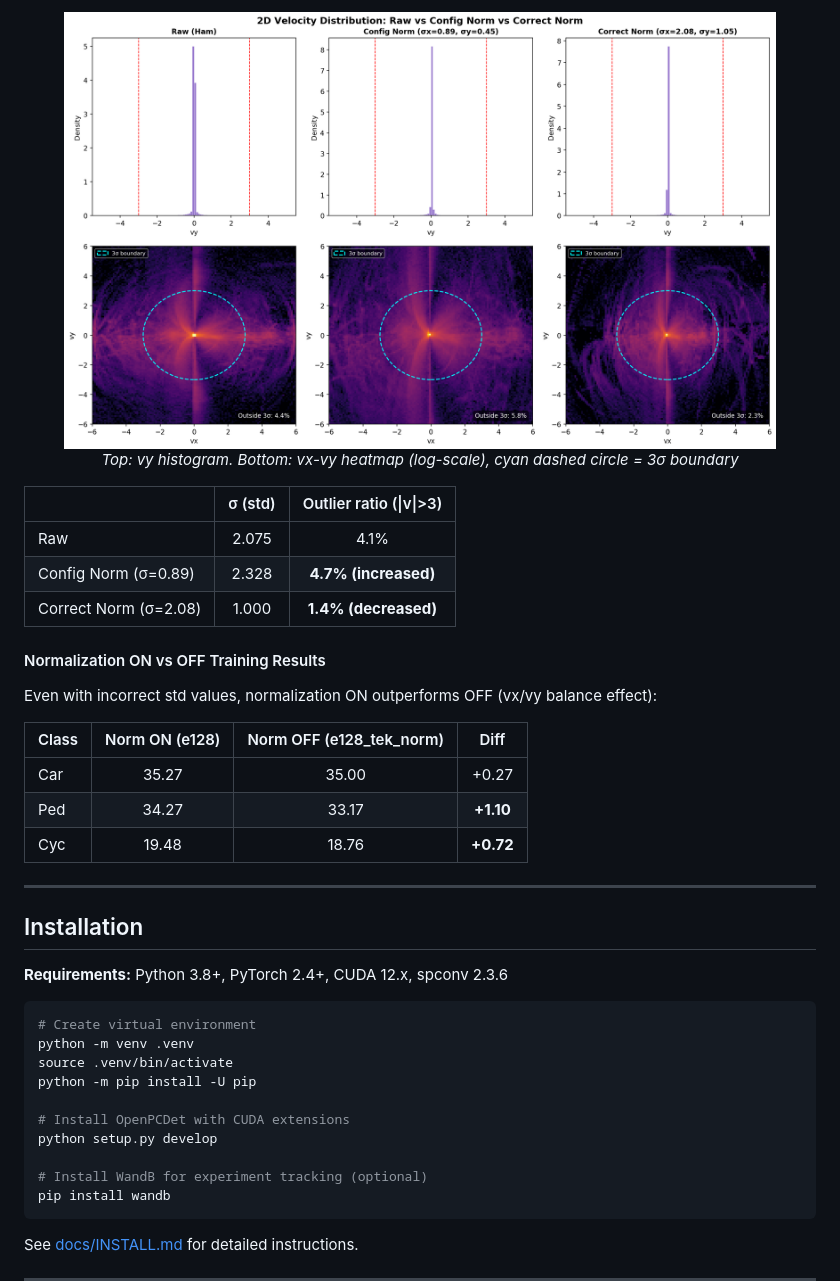
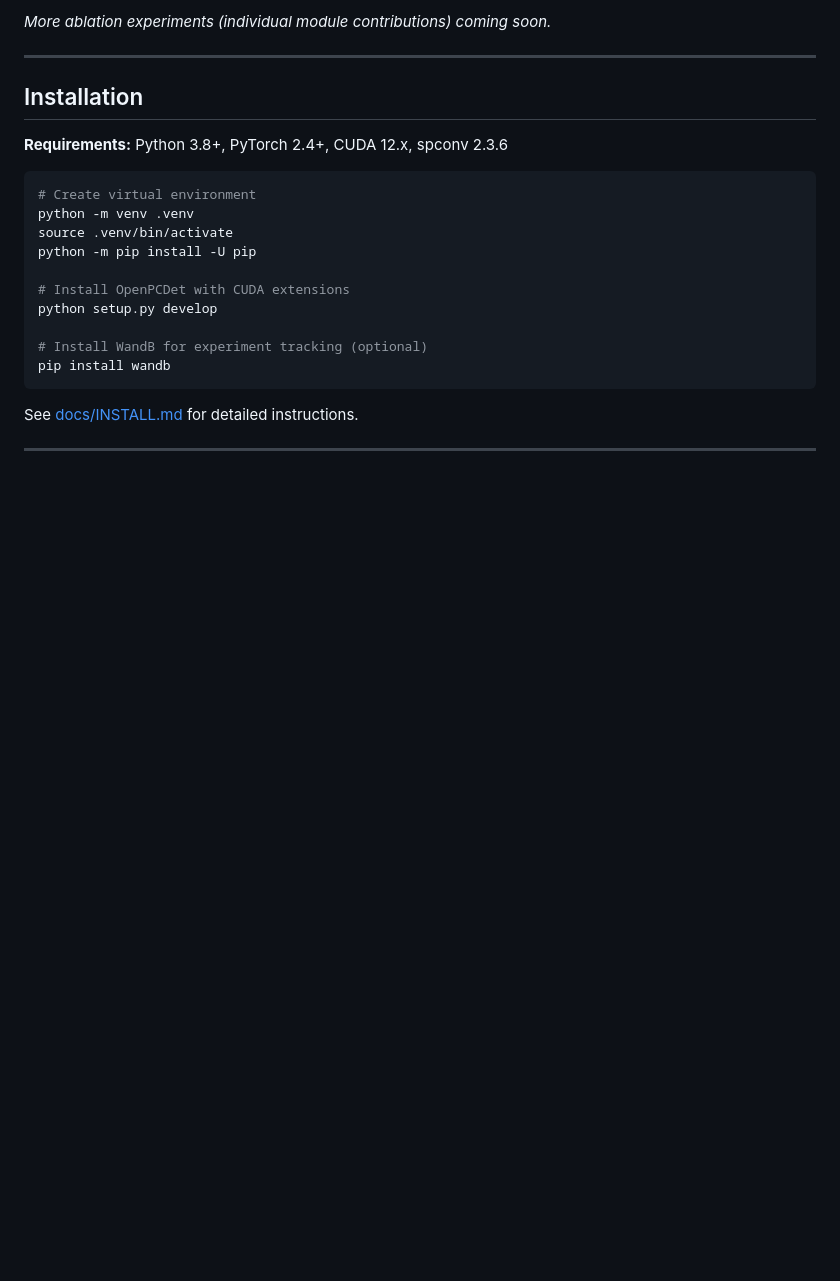
Before and after one commit to fthbng77/SpatialPillar-IUC, a Markdown page: README.md, the part around one of its changes. Drawn GitHub-style; blank space fills up the shorter version.

```diff
--- a/README.md
+++ b/README.md
@@ -257,23 +243,4 @@ Since config std was half the actual std, normalization was **amplifying** the d
-<p align="center">
-  <img src="docs/visualizations/velocity_norm_2d_comparison.png" width="90%" alt="2D Velocity Distribution">
-  <br><em>Top: vy histogram. Bottom: vx-vy heatmap (log-scale), cyan dashed circle = 3σ boundary</em>
-</p>
-
-| | σ (std) | Outlier ratio (\|v\|>3) |
-|---|:---:|:---:|
-| Raw | 2.075 | 4.1% |
-| Config Norm (σ=0.89) | 2.328 | **4.7% (increased)** |
-| Correct Norm (σ=2.08) | 1.000 | **1.4% (decreased)** |
-
-#### Normalization ON vs OFF Training Results
-
-Even with incorrect std values, normalization ON outperforms OFF (vx/vy balance effect):
-
-| Class | Norm ON (e128) | Norm OFF (e128_tek_norm) | Diff |
-|---|:---:|:---:|:---:|
-| Car | 35.27 | 35.00 | +0.27 |
-| Ped | 34.27 | 33.17 | **+1.10** |
-| Cyc | 19.48 | 18.76 | **+0.72** |
+*More ablation experiments (individual module contributions) coming soon.*
 
 ---
 
```
Also changed, not shown: other parts of README.md (+14 -28 lines).
